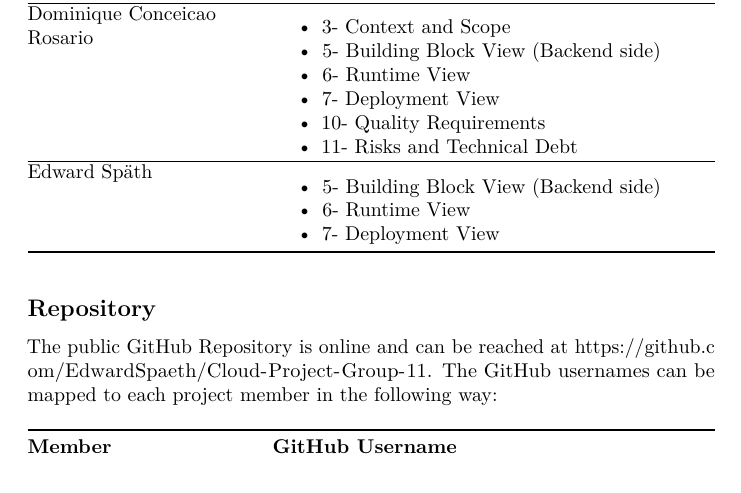
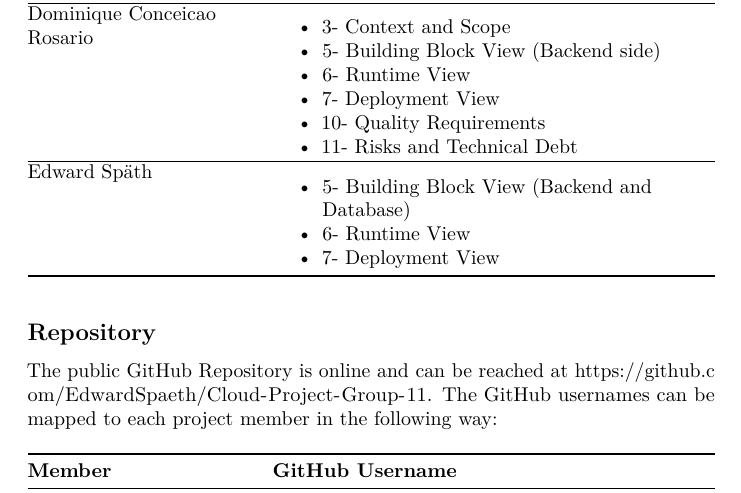
Before and after one commit to EdwardSpaeth/Cloud-Project-Group-11, a LaTeX document (documentation/arc42-template-EN.tex, which reads documentation/sections/99_information_about_work.tex): part of page 37 of 37, cut so that both start at the same text. Compiled offline with pdfLaTeX.

Commit message:
Corrected information about work

```diff
--- a/documentation/sections/99_information_about_work.tex
+++ b/documentation/sections/99_information_about_work.tex
@@ -43,7 +43,7 @@ Dominique Conceicao Rosario &
 \end{itemize} \\ \hline
 Edward Späth &
 \begin{itemize}
-    \item 5- Building Block View (Backend side)
+    \item 5- Building Block View (Backend and Database)
     \item 6- Runtime View
     \item 7- Deployment View
 \end{itemize} \\
```
Also changed, not shown: documentation/arc42-template-EN.pdf.
